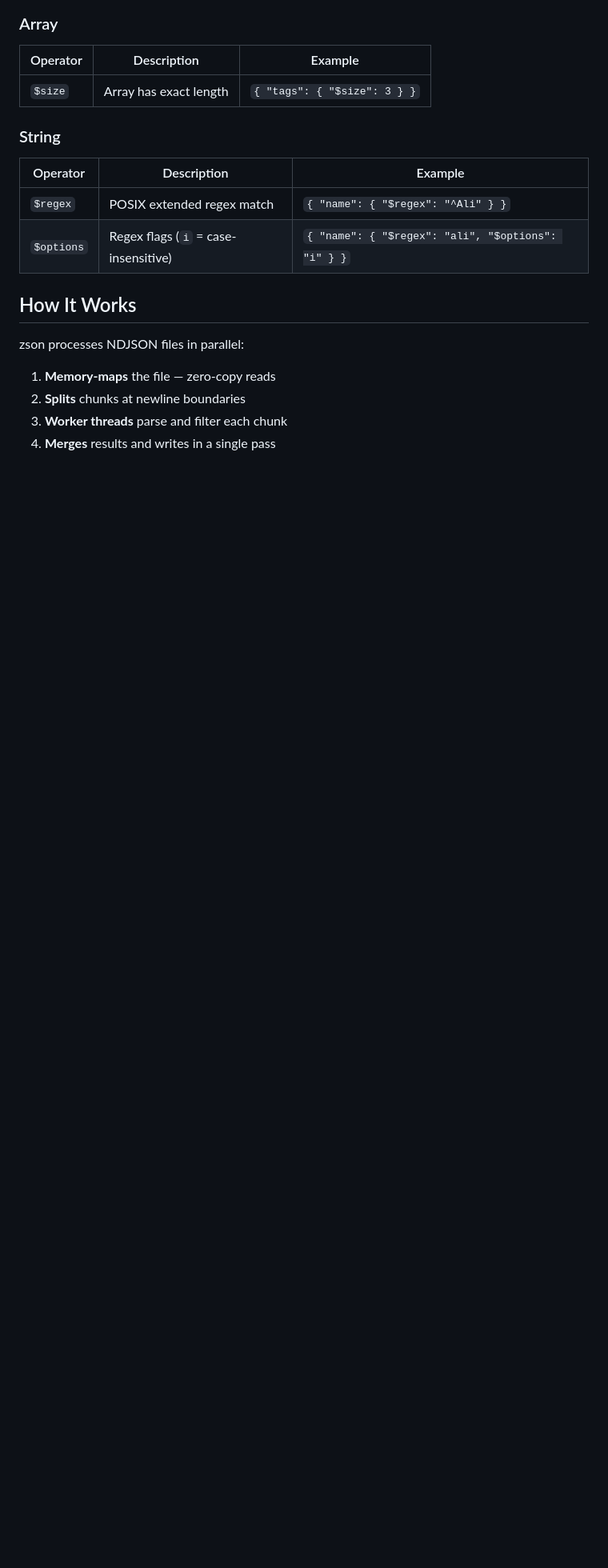
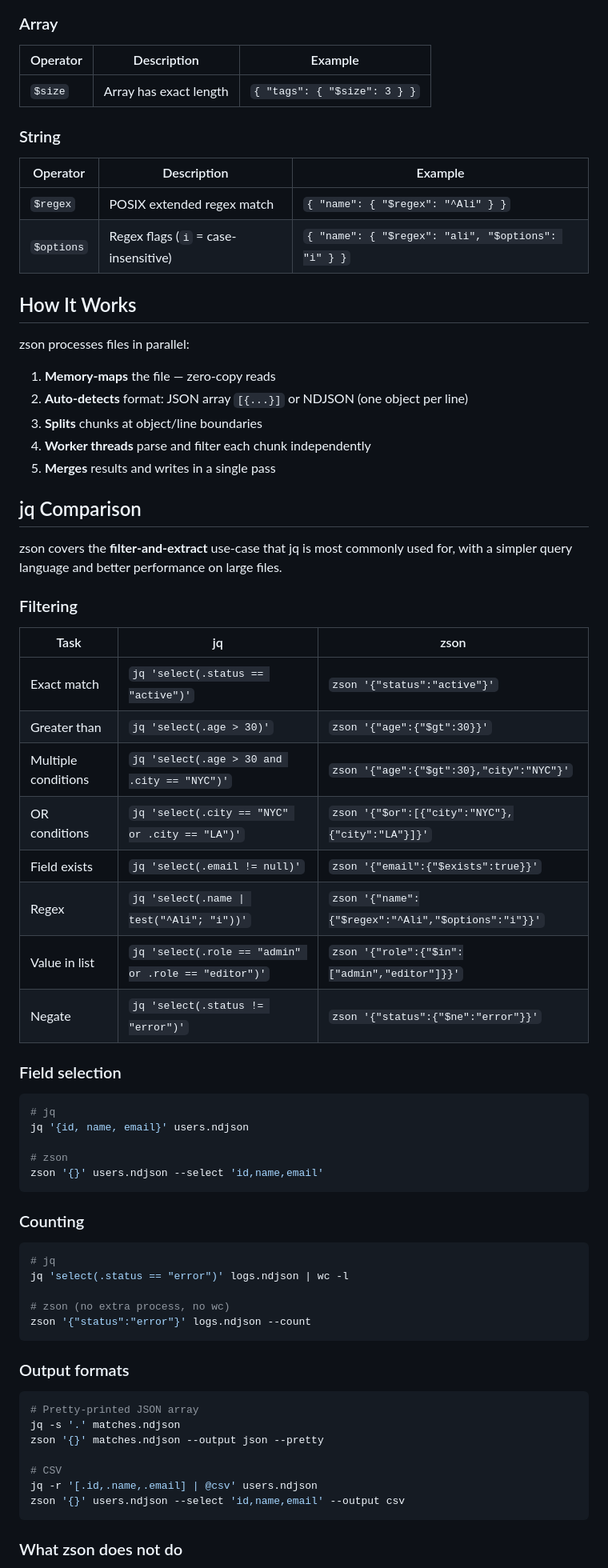
Before and after one commit to melihbirim/zson, a Markdown page: README.md, the part around one of its changes. Shown at 80% size. Rendered like a GitHub page; blank space fills up the shorter version.

Commit message:
docs: add jq comparison and usage guide

````diff
--- a/README.md
+++ b/README.md
@@ -134,9 +134,62 @@ Supported types: `string`, `number`, `bool`, `null`, `array`, `object`
 
 ## How It Works
 
-zson processes NDJSON files in parallel:
+zson processes files in parallel:
 
 1. **Memory-maps** the file — zero-copy reads
-2. **Splits** chunks at newline boundaries
-3. **Worker threads** parse and filter each chunk
-4. **Merges** results and writes in a single pass
+2. **Auto-detects** format: JSON array `[{...}]` or NDJSON (one object per line)
+3. **Splits** chunks at object/line boundaries
+4. **Worker threads** parse and filter each chunk independently
+5. **Merges** results and writes in a single pass
+
+## jq Comparison
+
+zson covers the **filter-and-extract** use-case that jq is most commonly used for, with a simpler query language and better performance on large files.
+
+### Filtering
+
+| Task | jq | zson |
+|------|-----|------|
+| Exact match | `jq 'select(.status == "active")'` | `zson '{"status":"active"}'` |
+| Greater than | `jq 'select(.age > 30)'` | `zson '{"age":{"$gt":30}}'` |
+| Multiple conditions | `jq 'select(.age > 30 and .city == "NYC")'` | `zson '{"age":{"$gt":30},"city":"NYC"}'` |
+| OR conditions | `jq 'select(.city == "NYC" or .city == "LA")'` | `zson '{"$or":[{"city":"NYC"},{"city":"LA"}]}'` |
+| Field exists | `jq 'select(.email != null)'` | `zson '{"email":{"$exists":true}}'` |
+| Regex | `jq 'select(.name \| test("^Ali"; "i"))'` | `zson '{"name":{"$regex":"^Ali","$options":"i"}}'` |
+| Value in list | `jq 'select(.role == "admin" or .role == "editor")'` | `zson '{"role":{"$in":["admin","editor"]}}'` |
+| Negate | `jq 'select(.status != "error")'` | `zson '{"status":{"$ne":"error"}}'` |
+
+### Field selection
+
+```bash
+# jq
+jq '{id, name, email}' users.ndjson
+
+# zson
+zson '{}' users.ndjson --select 'id,name,email'
+```
+
+### Counting
+
+```bash
+# jq
+jq 'select(.status == "error")' logs.ndjson | wc -l
+
+# zson (no extra process, no wc)
+zson '{"status":"error"}' logs.ndjson --count
+```
+
+### Output formats
+
+```bash
+# Pretty-printed JSON array
+jq -s '.' matches.ndjson
+zson '{}' matches.ndjson --output json --pretty
+
+# CSV
+jq -r '[.id,.name,.email] | @csv' users.ndjson
+zson '{}' users.ndjson --select 'id,name,email' --output csv
+```
+
+### What zson does not do
+
````
Also changed, not shown: other parts of README.md (+37 -0 lines).
